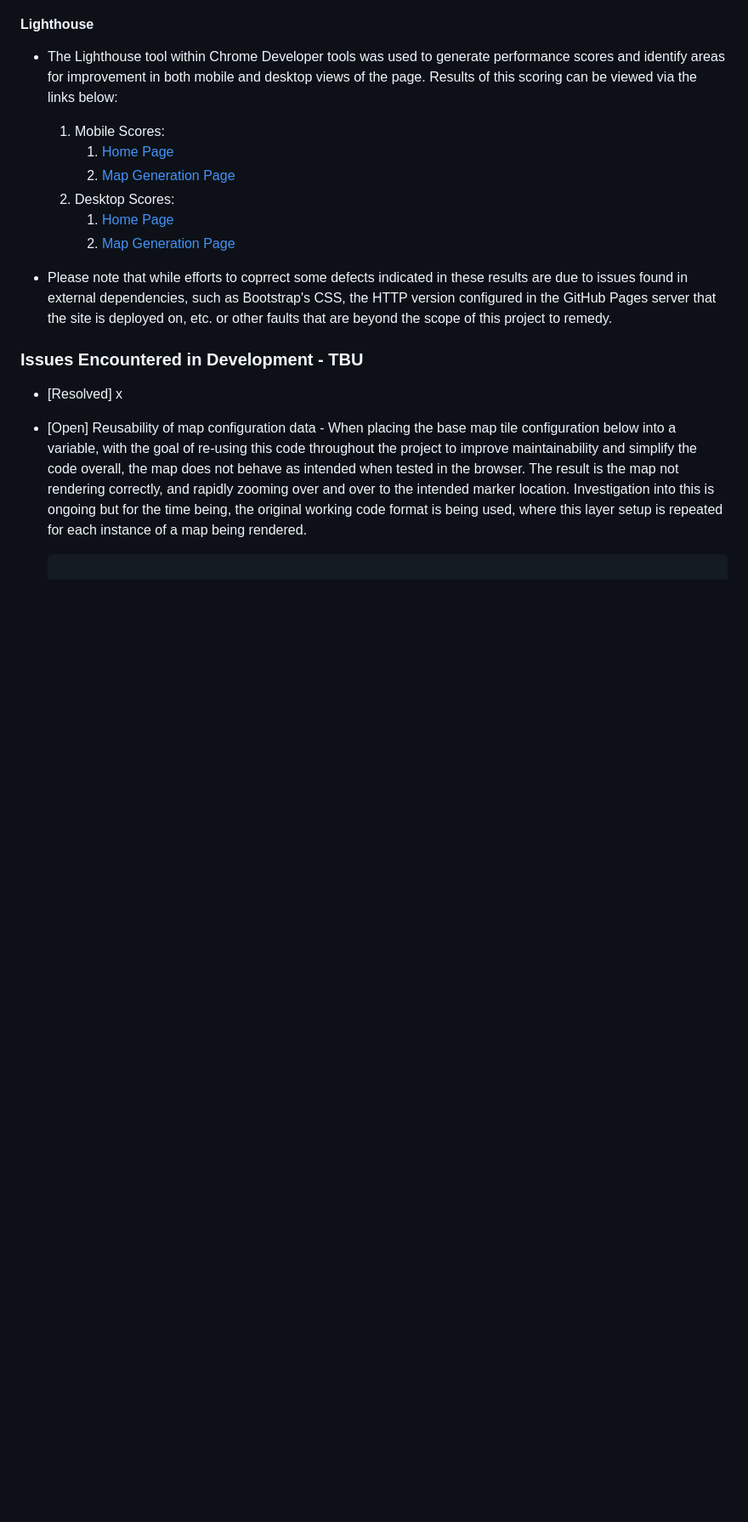
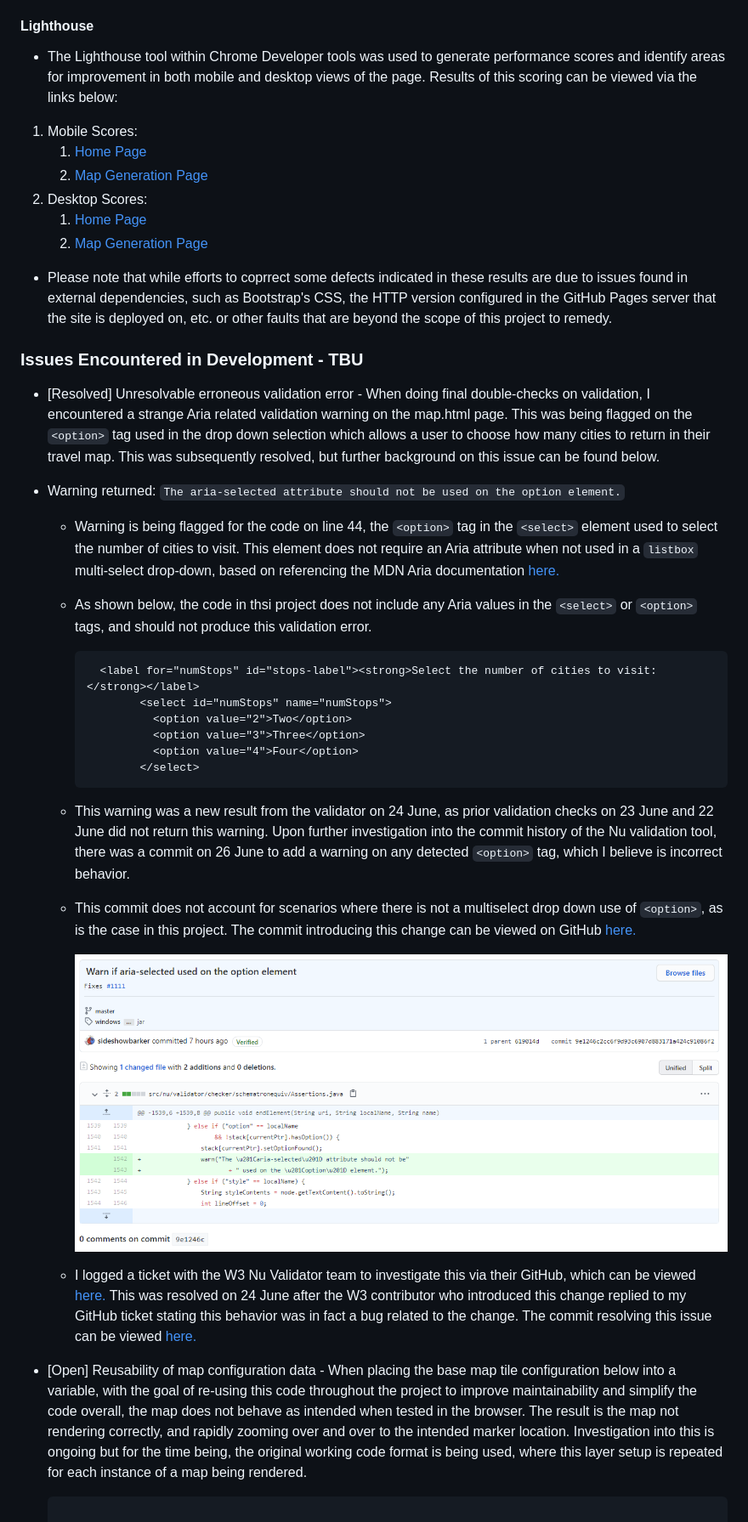
Before and after one commit to michaelhesch/ci-ms-2, a Markdown page: README.md, the part around the change printed below. Shown: that part at 85% size. Drawn GitHub-style; blank space fills up the shorter version.

````diff
--- a/README.md
+++ b/README.md
@@ -290,18 +271,39 @@ The site contains 13 functions which are used to implement the dynamic functiona
 
 - The Lighthouse tool within Chrome Developer tools was used to generate performance scores and identify areas for improvement in both mobile and desktop views of the page.  Results of this scoring can be viewed via the links below:
 
-    1. Mobile Scores:
-        1. [Home Page](https://)
-        1. [Map Generation Page](https://)
-    1. Desktop Scores:
-        1. [Home Page](https://)
-        1. [Map Generation Page](https://)
+1. Mobile Scores:
+    1. [Home Page](https://)
+    1. [Map Generation Page](https://)
+1. Desktop Scores:
+    1. [Home Page](https://)
+    1. [Map Generation Page](https://)
 
 - Please note that while efforts to coprrect some defects indicated in these results are due to issues found in external dependencies, such as Bootstrap's CSS, the HTTP version configured in the GitHub Pages server that the site is deployed on, etc. or other faults that are beyond the scope of this project to remedy.
 
 ### Issues Encountered in Development - TBU
 
-- [Resolved] x
+- [Resolved] Unresolvable erroneous validation error - When doing final double-checks on validation, I encountered a strange Aria related validation warning on the map.html page.  This was being flagged on the ```<option>``` tag used in the drop down selection which allows a user to choose how many cities to return in their travel map.  This was subsequently resolved, but further background on this issue can be found below.
+
+- Warning returned: ```The aria-selected attribute should not be used on the option element.```
+  - Warning is being flagged for the code on line 44, the ```<option>``` tag in the ```<select>``` element used to select the number of cities to visit.  This element does not require an Aria attribute when not used in a ```listbox``` multi-select drop-down, based on referencing the MDN Aria documentation [here.](https://developer.mozilla.org/en-US/docs/Web/Accessibility/ARIA/Roles/listbox_role)
+  - As shown below, the code in thsi project does not include any Aria values in the ```<select>``` or ```<option>``` tags, and should not produce this validation error.
+
+      ```html
+        <label for="numStops" id="stops-label"><strong>Select the number of cities to visit:</strong></label>
+              <select id="numStops" name="numStops">
+                <option value="2">Two</option>
+                <option value="3">Three</option>
+                <option value="4">Four</option>
+              </select>
+      ```
+
+  - This warning was a new result from the validator on 24 June, as prior validation checks on 23 June and 22 June did not return this warning.  Upon further investigation into the commit history of the Nu validation tool, there was a commit on 26 June to add a warning on any detected ```<option>``` tag, which I believe is incorrect behavior.
+  - This commit does not account for scenarios where there is not a multiselect drop down use of ```<option>```, as is the case in this project.  The commit introducing this change can be viewed on GitHub [here.](https://github.com/validator/validator/commit/9e1246c2cc6f9d93c6907d883171a424c91086f2)
+
+    ![W3 Option Commit](documentation/validation/validator-aria-commit.png)
+
+  - I logged a ticket with the W3 Nu Validator team to investigate this via their GitHub, which can be viewed [here.](https://github.com/validator/validator/issues/1167)  This was resolved on 24 June after the W3 contributor who introduced this change replied to my GitHub ticket stating this behavior was in fact a bug related to the change.  The commit resolving this issue can be viewed [here.](https://github.com/validator/validator/commit/97792649288ad81f9b8ff1fed6fe74c492d867b9)
+
 - [Open] Reusability of map configuration data - When placing the base map tile configuration below into a variable, with the goal of re-using this code throughout the project to improve maintainability and simplify the code overall, the map does not behave as intended when tested in the browser.  The result is the map not rendering correctly, and rapidly zooming over and over to the intended marker location.  Investigation into this is ongoing but for the time being, the original working code format is being used, where this layer setup is repeated for each instance of a map being rendered.
 
     ```javascript
````
Also changed, not shown: other parts of README.md (+17 -36 lines), documentation/validation/css-validator.png (added), documentation/validation/map-validator.png (added), 1 other file.
